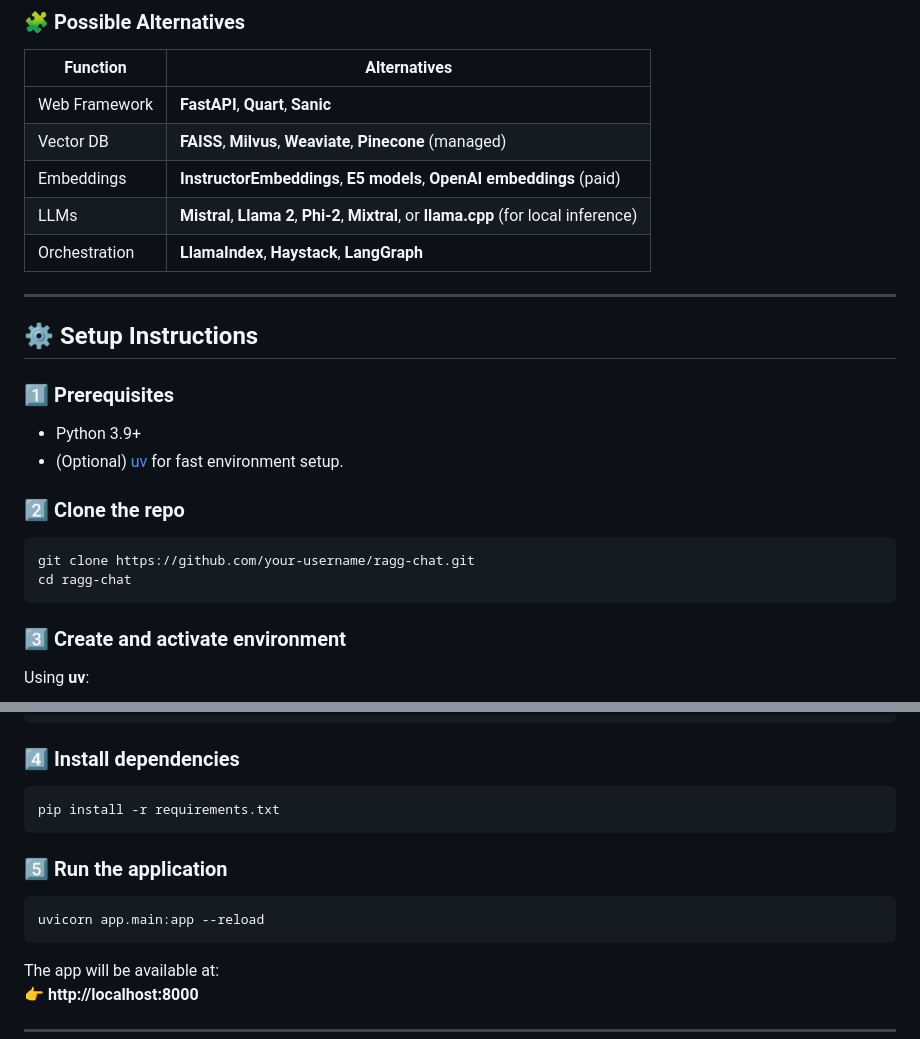
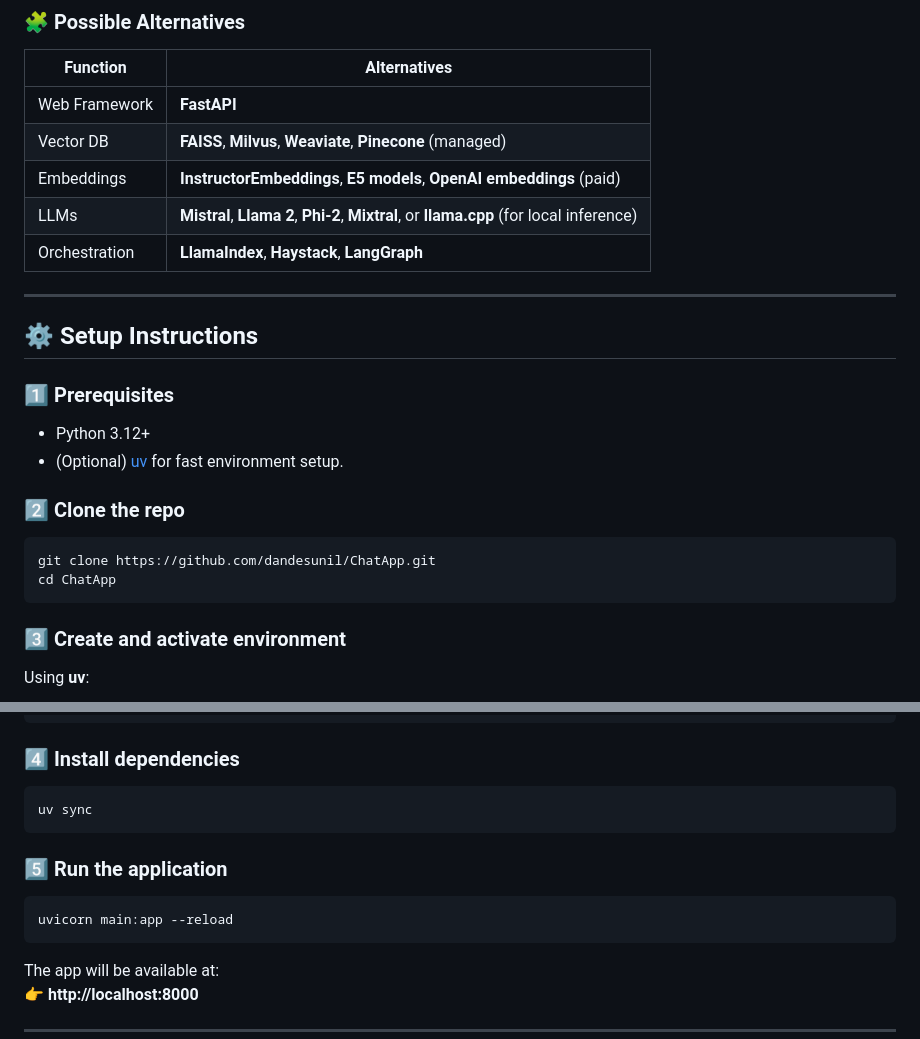
Before and after one commit to dandesunil/ChatApp, a Markdown page: README.md, 2 parts joined by grey strips. Rendered like a GitHub page.

Commit message:
redme update

````diff
--- a/README.md
+++ b/README.md
@@ -34,7 +34,7 @@ This solves the problem of enabling **private, document-specific conversational
 ### 🧩 Possible Alternatives
 | Function | Alternatives |
 |-----------|---------------|
-| Web Framework | **FastAPI**, **Quart**, **Sanic** |
+| Web Framework | **FastAPI**|
 | Vector DB | **FAISS**, **Milvus**, **Weaviate**, **Pinecone** (managed) |
 | Embeddings | **InstructorEmbeddings**, **E5 models**, **OpenAI embeddings** (paid) |
 | LLMs | **Mistral**, **Llama 2**, **Phi-2**, **Mixtral**, or **llama.cpp** (for local inference) |
@@ -45,13 +45,13 @@ This solves the problem of enabling **private, document-specific conversational
 ## ⚙️ Setup Instructions
 
 ### 1️⃣ Prerequisites
-- Python 3.9+
+- Python 3.12+
 - (Optional) [uv](https://github.com/astral-sh/uv) for fast environment setup.
 
 ### 2️⃣ Clone the repo
 ```bash
-git clone https://github.com/your-username/ragg-chat.git
-cd ragg-chat
+git clone https://github.com/dandesunil/ChatApp.git
+cd ChatApp
 ```
 
 ### 3️⃣ Create and activate environment
@@ -68,12 +68,12 @@ source .venv/bin/activate  # or .venv\Scripts\activate on Windows
 
 ### 4️⃣ Install dependencies
 ```bash
-pip install -r requirements.txt
+uv sync
 ```
 
 ### 5️⃣ Run the application
 ```bash
-uvicorn app.main:app --reload
+uvicorn main:app --reload
 ```
 
 The app will be available at:
````
